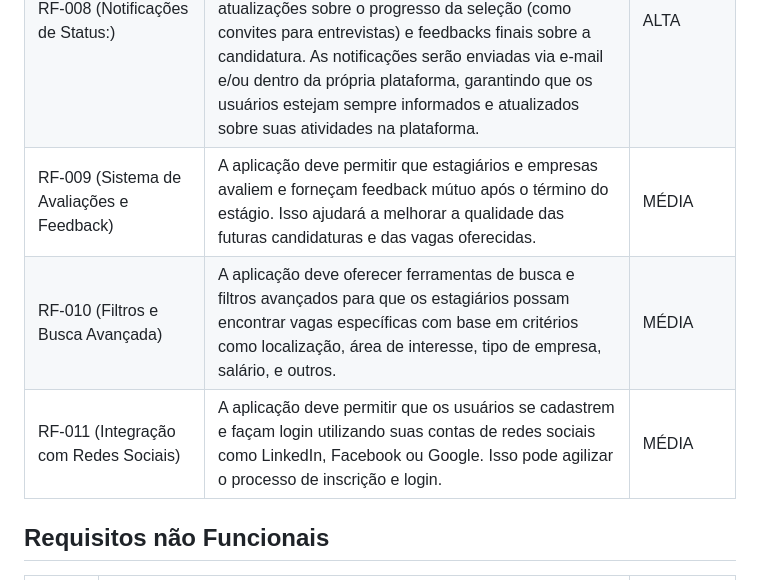
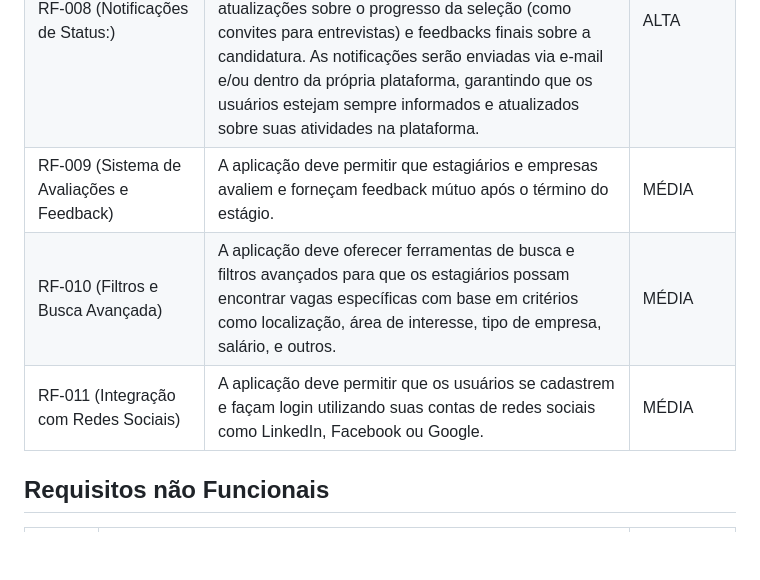
Before and after one commit to mfernandasilva/Primeiro-Estagio, a Markdown page: docs/02 - Especificação de projeto.md, the part around the change. Rendered like a GitHub page; blank space fills up the shorter version.

Commit message:
correções de requisitos

```diff
--- a/docs/02 - Especificação de projeto.md
+++ b/docs/02 - Especificação de projeto.md
@@ -70,9 +70,9 @@ As tabelas que se seguem apresentam os requisitos funcionais e não funcionais q
 | RF-006 (Candidatura a Vagas de Estágio) | A aplicação deve permitir que os usuários estagiários poderão se candidatar a vagas de estágio diretamente pela plataforma. Cada vaga de estágio listada incluirá um botão de candidatura visível, permitindo aos estagiários enviar seu currículo. | ALTA |
 | RF-007 (Acompanhamento de Candidaturas) | A aplicação deve permitir que os usuários Empresas tenham a capacidade de acompanhar o status das candidaturas recebidas para suas vagas de estágio. Um painel administrativo fornecerá um resumo das candidaturas recebidas para cada vaga, incluindo informações detalhadas sobre cada candidato, status da candidatura (pendente, em análise, selecionado, etc.) e ações a serem tomadas (como agendar entrevistas ou fornecer feedback). | ALTA |
 | RF-008 (Notificações de Status:) | A aplicação deve permitir que sejam enviadas notificações automáticas para estagiários e empresas sobre o status das candidaturas. Isso inclui confirmações de recebimento de candidatura, atualizações sobre o progresso da seleção (como convites para entrevistas) e feedbacks finais sobre a candidatura. As notificações serão enviadas via e-mail e/ou dentro da própria plataforma, garantindo que os usuários estejam sempre informados e atualizados sobre suas atividades na plataforma. | ALTA |
-| RF-009 (Sistema de Avaliações e Feedback) | A aplicação deve permitir que estagiários e empresas avaliem e forneçam feedback mútuo após o término do estágio. Isso ajudará a melhorar a qualidade das futuras candidaturas e das vagas oferecidas. | MÉDIA |
+| RF-009 (Sistema de Avaliações e Feedback) | A aplicação deve permitir que estagiários e empresas avaliem e forneçam feedback mútuo após o término do estágio. | MÉDIA |
 | RF-010 (Filtros e Busca Avançada) | A aplicação deve oferecer ferramentas de busca e filtros avançados para que os estagiários possam encontrar vagas específicas com base em critérios como localização, área de interesse, tipo de empresa, salário, e outros. | MÉDIA |
-| RF-011 (Integração com Redes Sociais) | A aplicação deve permitir que os usuários se cadastrem e façam login utilizando suas contas de redes sociais como LinkedIn, Facebook ou Google. Isso pode agilizar o processo de inscrição e login. | MÉDIA |
+| RF-011 (Integração com Redes Sociais) | A aplicação deve permitir que os usuários se cadastrem e façam login utilizando suas contas de redes sociais como LinkedIn, Facebook ou Google. | MÉDIA |
 
 
 ## Requisitos não Funcionais
```
